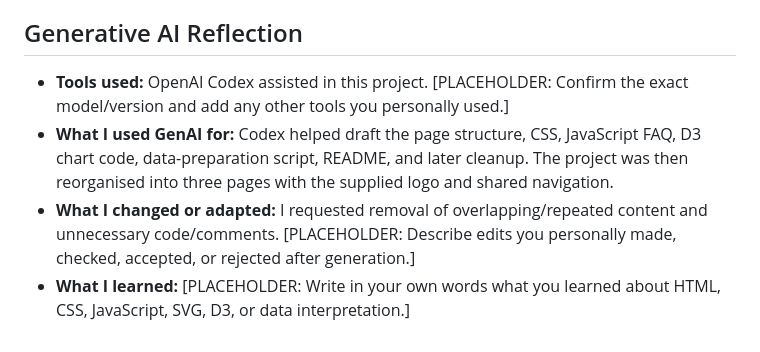
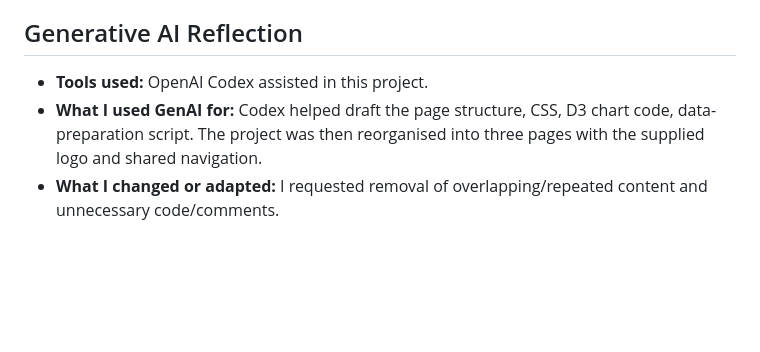
Before and after one commit to chky-m/Demostration-2, a Markdown page: README.md, the part around the change. Rendered like a GitHub page; blank space fills up the shorter version.

Commit message:
Refactor Generative AI Reflection in README
Removed redundant lines and placeholders in the Generative AI Reflection section.

```diff
--- a/README.md
+++ b/README.md
@@ -36,7 +36,6 @@ The two supplied TV exports have different totals and should be described as sep
 
 ## Generative AI Reflection
 
-- **Tools used:** OpenAI Codex assisted in this project. [PLACEHOLDER: Confirm the exact model/version and add any other tools you personally used.]
-- **What I used GenAI for:** Codex helped draft the page structure, CSS, JavaScript FAQ, D3 chart code, data-preparation script, README, and later cleanup. The project was then reorganised into three pages with the supplied logo and shared navigation.
-- **What I changed or adapted:** I requested removal of overlapping/repeated content and unnecessary code/comments. [PLACEHOLDER: Describe edits you personally made, checked, accepted, or rejected after generation.]
-- **What I learned:** [PLACEHOLDER: Write in your own words what you learned about HTML, CSS, JavaScript, SVG, D3, or data interpretation.]
+- **Tools used:** OpenAI Codex assisted in this project.
+- **What I used GenAI for:** Codex helped draft the page structure, CSS, D3 chart code, data-preparation script. The project was then reorganised into three pages with the supplied logo and shared navigation.
+- **What I changed or adapted:** I requested removal of overlapping/repeated content and unnecessary code/comments.
```
